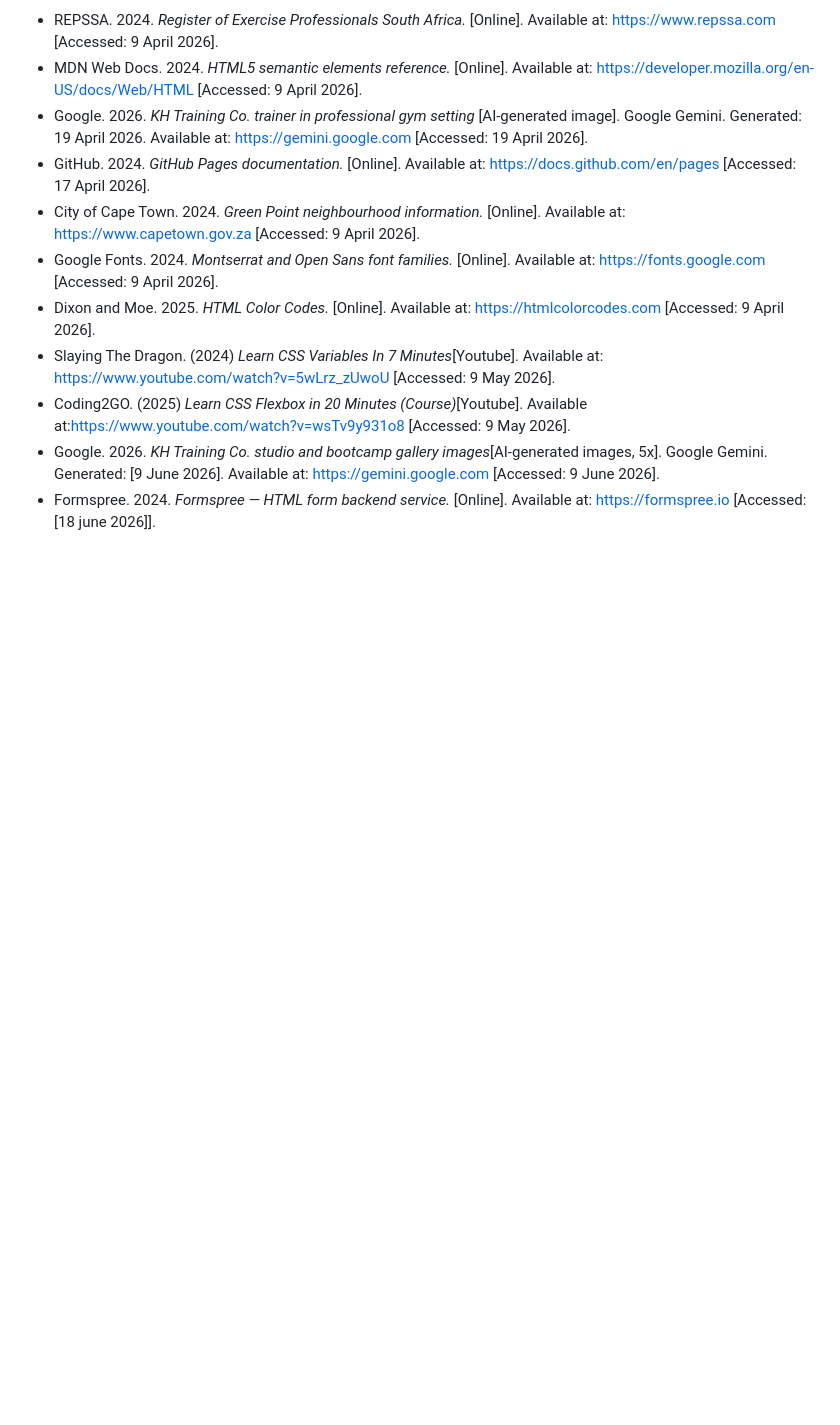
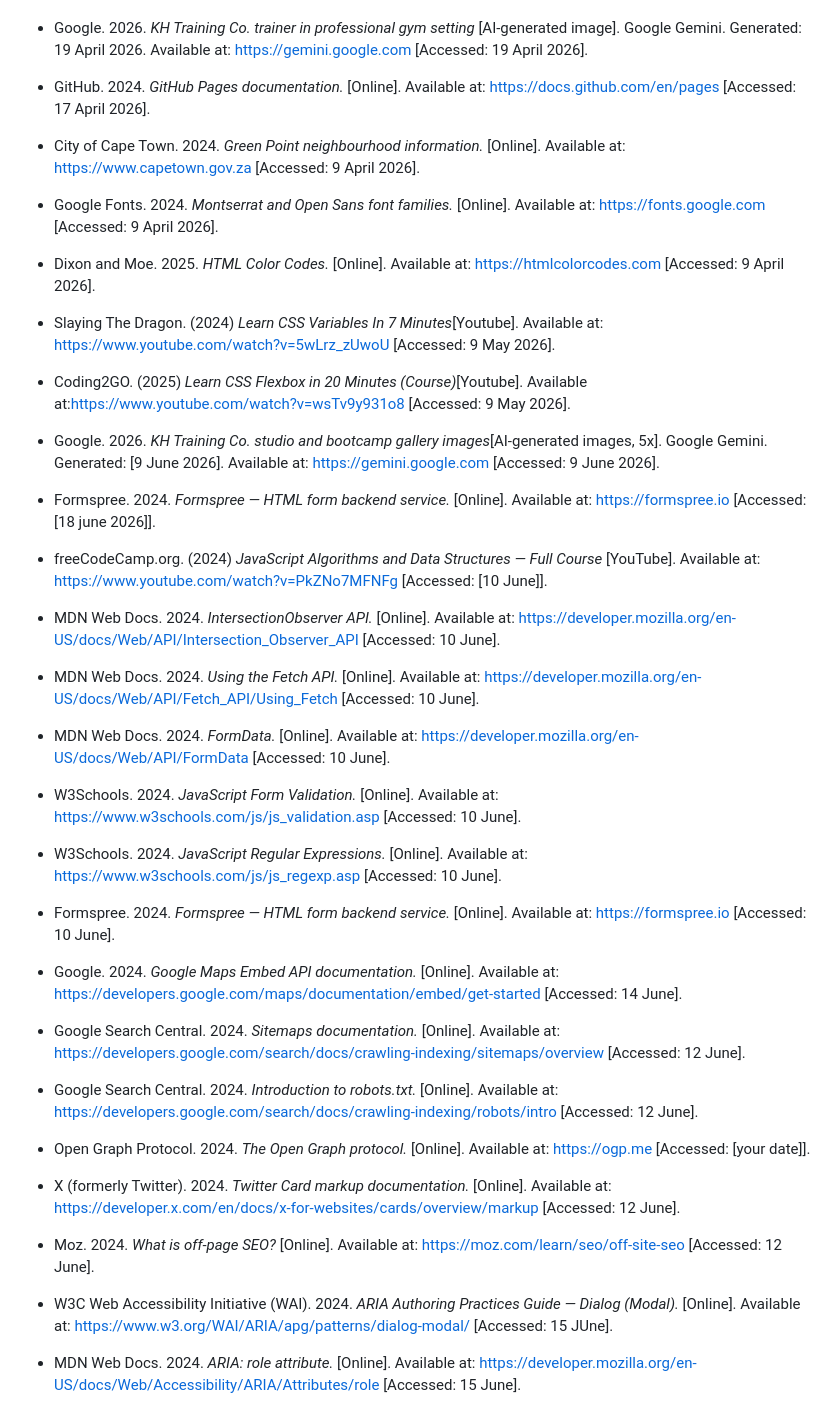
Before and after one commit to kyleqe/PART-, a Markdown page: README.md, the part around the change. Drawn GitHub-style; blank space fills up the shorter version.

Commit message:
update references

```diff
--- a/README.md
+++ b/README.md
@@ -220,3 +220,30 @@ PART 1/
 - Coding2GO. (2025) *Learn CSS Flexbox in 20 Minutes (Course)*[Youtube]. Available at:https://www.youtube.com/watch?v=wsTv9y931o8 [Accessed: 9 May 2026].
 - Google. 2026. *KH Training Co. studio and bootcamp gallery images*[AI-generated images, 5x]. Google Gemini. Generated: [9 June 2026]. Available at: https://gemini.google.com [Accessed: 9 June 2026].
 - Formspree. 2024. *Formspree — HTML form backend service.*  [Online]. Available at: https://formspree.io   [Accessed: [18 june 2026]].
+- freeCodeCamp.org. (2024) *JavaScript Algorithms and Data Structures — Full Course* [YouTube]. Available at: https://www.youtube.com/watch?v=PkZNo7MFNFg [Accessed: [10 June]].
+- MDN Web Docs. 2024. *IntersectionObserver API.* [Online]. Available at: https://developer.mozilla.org/en-US/docs/Web/API/Intersection_Observer_API [Accessed: 10 June].
+- MDN Web Docs. 2024. *Using the Fetch API.* [Online]. Available at: https://developer.mozilla.org/en-US/docs/Web/API/Fetch_API/Using_Fetch [Accessed: 10 June].
+
+- MDN Web Docs. 2024. *FormData.* [Online]. Available at: https://developer.mozilla.org/en-US/docs/Web/API/FormData [Accessed: 10 June].
+
+- W3Schools. 2024. *JavaScript Form Validation.* [Online]. Available at: https://www.w3schools.com/js/js_validation.asp [Accessed: 10 June].
+
+- W3Schools. 2024. *JavaScript Regular Expressions.* [Online]. Available at: https://www.w3schools.com/js/js_regexp.asp [Accessed: 10 June].
+
+- Formspree. 2024. *Formspree — HTML form backend service.* [Online]. Available at: https://formspree.io [Accessed: 10 June].
+
+- Google. 2024. *Google Maps Embed API documentation.* [Online]. Available at: https://developers.google.com/maps/documentation/embed/get-started [Accessed: 14 June].
+
+- Google Search Central. 2024. *Sitemaps documentation.* [Online]. Available at: https://developers.google.com/search/docs/crawling-indexing/sitemaps/overview [Accessed: 12 June].
+
+- Google Search Central. 2024. *Introduction to robots.txt.* [Online]. Available at: https://developers.google.com/search/docs/crawling-indexing/robots/intro [Accessed: 12 June].
+
+- Open Graph Protocol. 2024. *The Open Graph protocol.* [Online]. Available at: https://ogp.me [Accessed: [your date]].
+
+- X (formerly Twitter). 2024. *Twitter Card markup documentation.* [Online]. Available at: https://developer.x.com/en/docs/x-for-websites/cards/overview/markup [Accessed: 12 June].
+
+- Moz. 2024. *What is off-page SEO?* [Online]. Available at: https://moz.com/learn/seo/off-site-seo [Accessed: 12 June].
+
+- W3C Web Accessibility Initiative (WAI). 2024. *ARIA Authoring Practices Guide — Dialog (Modal).* [Online]. Available at: https://www.w3.org/WAI/ARIA/apg/patterns/dialog-modal/ [Accessed: 15 JUne].
+
+- MDN Web Docs. 2024. *ARIA: role attribute.* [Online]. Available at: https://developer.mozilla.org/en-US/docs/Web/Accessibility/ARIA/Attributes/role [Accessed: 15 June].
```
